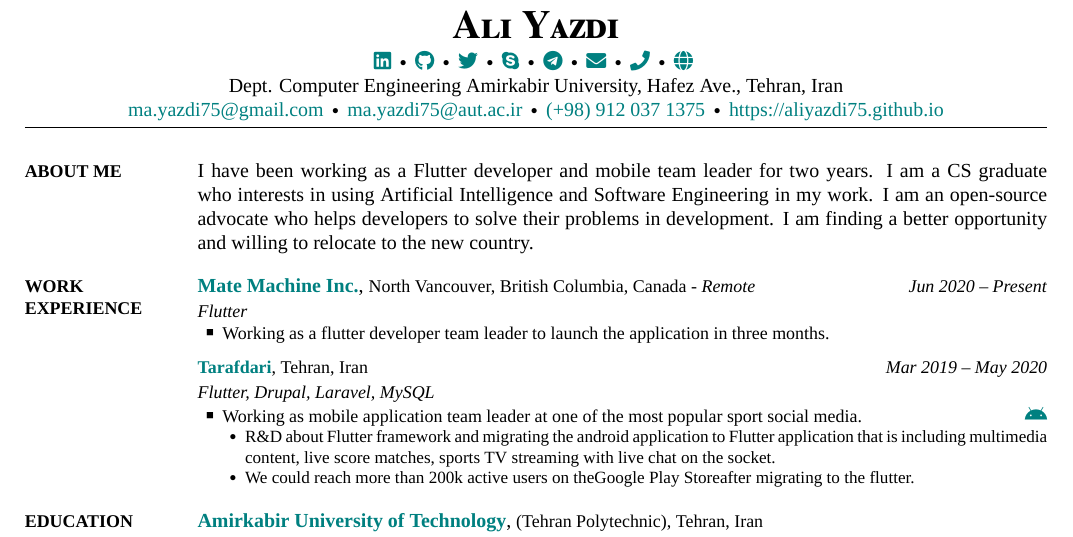
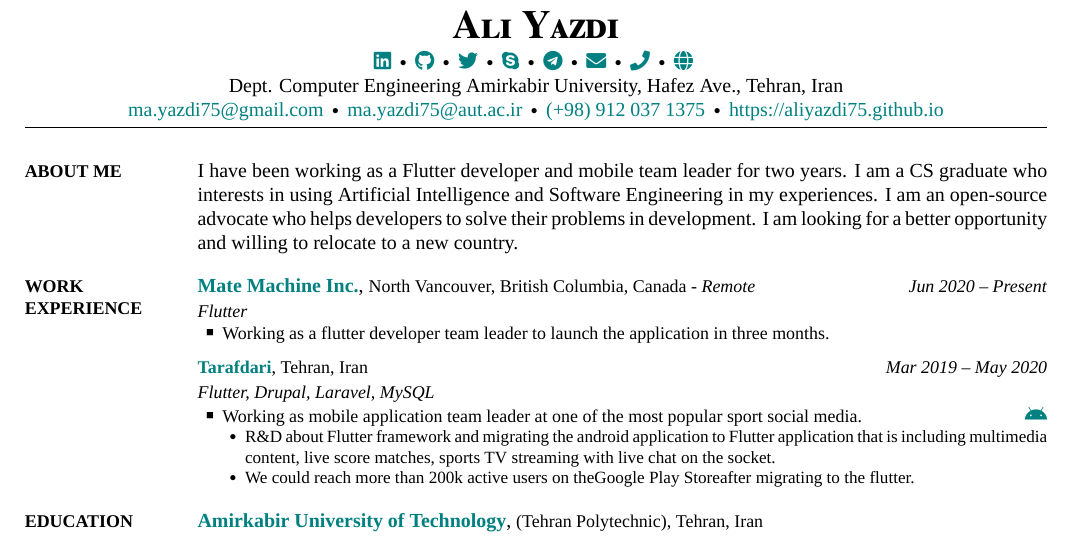
Before and after one commit to aliyazdi75/Resume, a LaTeX CV (MAYazdiCV.tex): part of page 1 of 2, cut so that both start at the same text. The pictures show the PDF file MAYazdiCV.pdf that the author committed with the source.

Commit message:
update about me

```diff
--- a/MAYazdiCV.tex
+++ b/MAYazdiCV.tex
@@ -128,9 +128,9 @@
 {PDF:AboutMe}
 
 I have been working as a Flutter developer and mobile team leader for two years.
-I am a CS graduate who interests in using Artificial Intelligence and Software Engineering in my work.
+I am a CS graduate who interests in using Artificial Intelligence and Software Engineering in my work experiences.
 I am an open-source advocate who helps developers to solve their problems in development.
-I am finding a better opportunity and willing to relocate to the new country.
+I am looking for a better opportunity and willing to relocate to a new country.
 
 %%%%%%%%%%%%%%%%%%%%%%%%%%%
 %% WORK EXPERIENCE %%
```
Also changed, not shown: MAYazdiCV.pdf.
